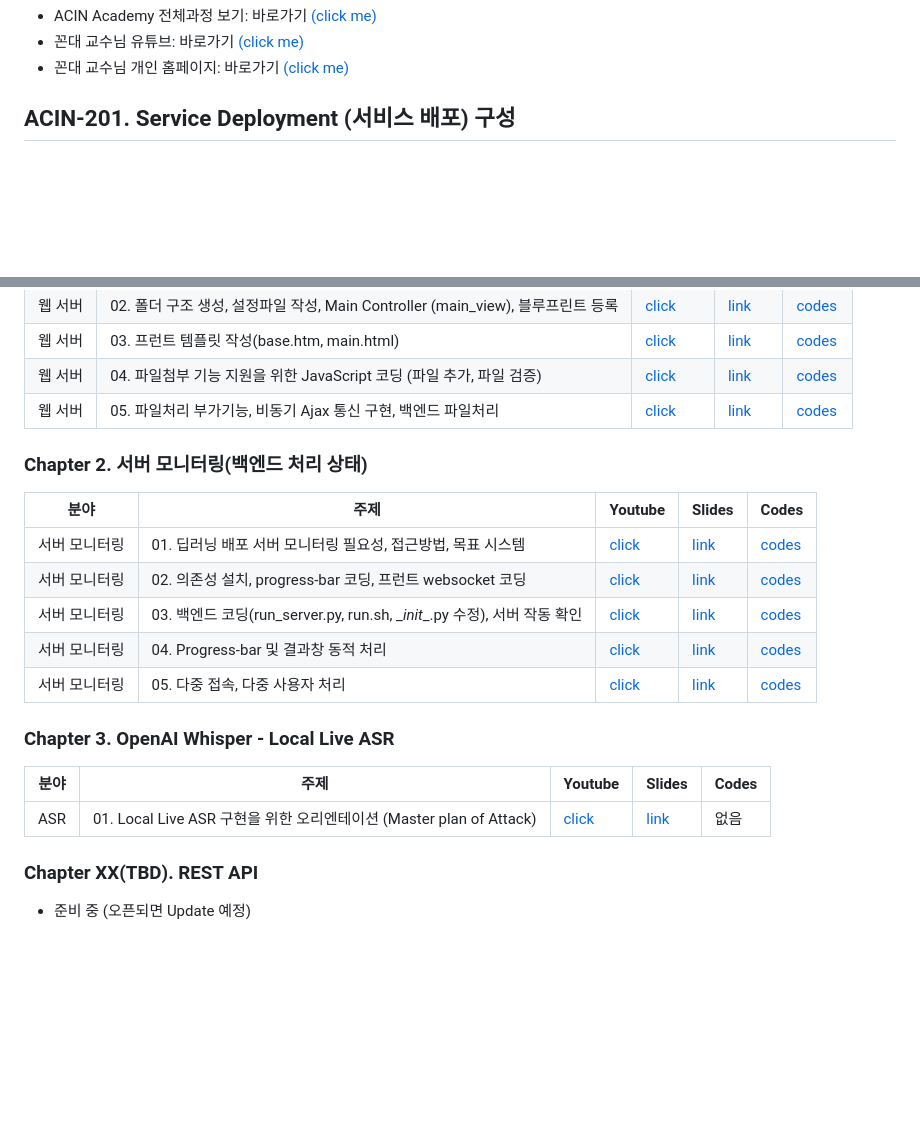
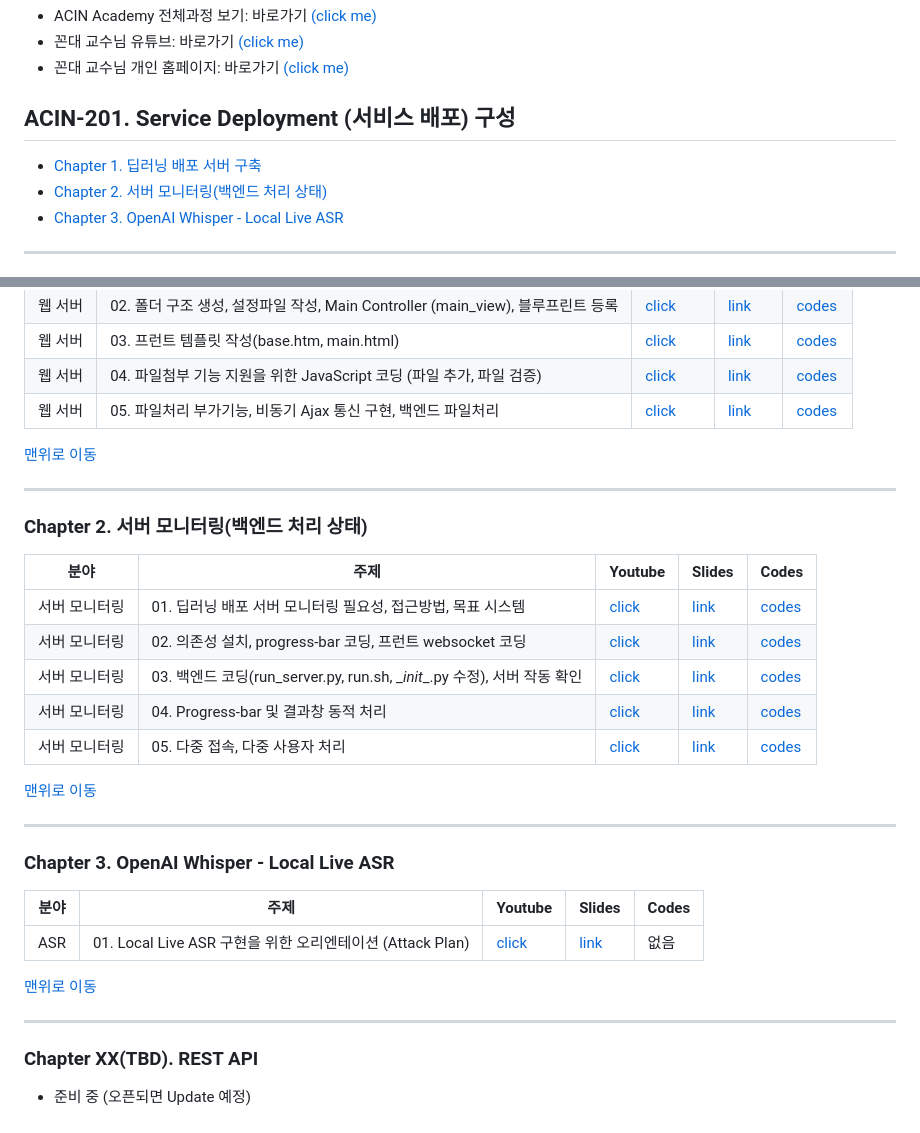
Before and after one commit to kafa46/acin_academy, a Markdown page: 201_deployment/README.md, 2 parts joined by grey strips. GitHub-like rendering; blank space fills up the shorter version.

Commit message:
add anchors

```diff
--- a/201_deployment/README.md
+++ b/201_deployment/README.md
@@ -8,4 +8,8 @@
 - 꼰대 교수님 개인 홈페이지: 바로가기 [(click me)](https://prof.acin.kr/)
 
 ## ACIN-201. Service Deployment (서비스 배포) 구성
+- [Chapter 1. 딥러닝 배포 서버 구축](#server)
+- [Chapter 2. 서버 모니터링(백엔드 처리 상태)](#monitoring)
+- [Chapter 3. OpenAI Whisper - Local Live ASR](#local_live_asr)
+<hr>
 
@@ -18,6 +22,9 @@
 |웹 서버|04. 파일첨부 기능 지원을 위한 JavaScript 코딩 (파일 추가, 파일 검증)|[click](https://youtu.be/nM7DrE3okHA)|[link](https://github.com/kafa46/acin_academy/blob/master/01_deployment/01_web_server/01_web_server.pdf)|[codes](https://github.com/kafa46/acin_academy/tree/master/01_deployment/01_web_server)|
 |웹 서버|05. 파일처리 부가기능, 비동기 Ajax 통신 구현, 백엔드 파일처리|[click](https://youtu.be/Ly31-ow14rc)|[link](https://github.com/kafa46/acin_academy/blob/master/01_deployment/01_web_server/01_web_server.pdf)|[codes](https://github.com/kafa46/acin_academy/tree/master/01_deployment/01_web_server)|
 
-### Chapter 2. 서버 모니터링(백엔드 처리 상태)
+[맨위로 이동](#top)
+<hr>
+
+### Chapter 2. 서버 모니터링(백엔드 처리 상태) <a id='monitoring'></a>
 |분야|주제|Youtube|Slides|Codes|
 |---|---|---|---|---|
@@ -27,10 +34,17 @@
 |서버 모니터링|04. Progress-bar 및 결과창 동적 처리|[click](https://youtu.be/1R5Q8gA2NMg)|[link](https://github.com/kafa46/acin_academy/blob/master/01_deployment/02_progressbar/01_progress_bar.pdf)|[codes](https://github.com/kafa46/acin_academy/tree/master/01_deployment/02_progressbar)|
 |서버 모니터링|05. 다중 접속, 다중 사용자 처리|[click](https://youtu.be/qM_pdELVXhA)|[link](https://github.com/kafa46/acin_academy/blob/master/01_deployment/02_progressbar/01_progress_bar.pdf)|[codes](https://github.com/kafa46/acin_academy/tree/master/01_deployment/02_progressbar)|
 
-### Chapter 3. OpenAI Whisper - Local Live ASR
+[맨위로 이동](#top)
+<hr>
+
+### Chapter 3. OpenAI Whisper - Local Live ASR <a id='local_live_asr'></a>
 |분야|주제|Youtube|Slides|Codes|
 |---|---|---|---|---|
-|ASR|01. Local Live ASR 구현을 위한 오리엔테이션 (Master plan of Attack)|[click]()|[link](https://github.com/kafa46/acin_academy/blob/master/01_deployment/02_progressbar/01_progress_bar.pdf)|없음|
+|ASR|01. Local Live ASR 구현을 위한 오리엔테이션 (Attack Plan)|[click]()|[link](https://github.com/kafa46/acin_academy/blob/master/01_deployment/02_progressbar/01_progress_bar.pdf)|없음|
+
+
+[맨위로 이동](#top)
+<hr>
 
 ### Chapter XX(TBD). REST API
 - 준비 중 (오픈되면 Update 예정)
```
Also changed, not shown: other parts of 201_deployment/README.md (+3 -3 lines).
